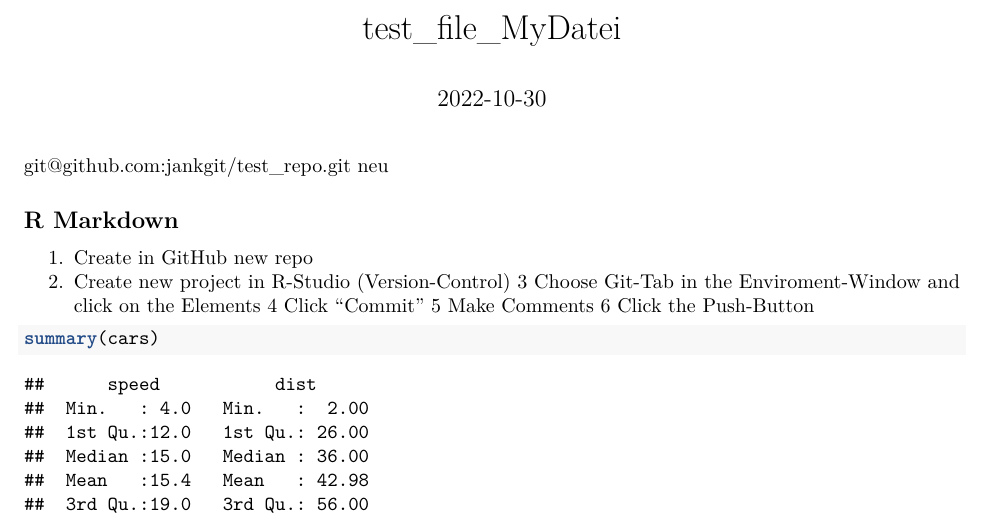
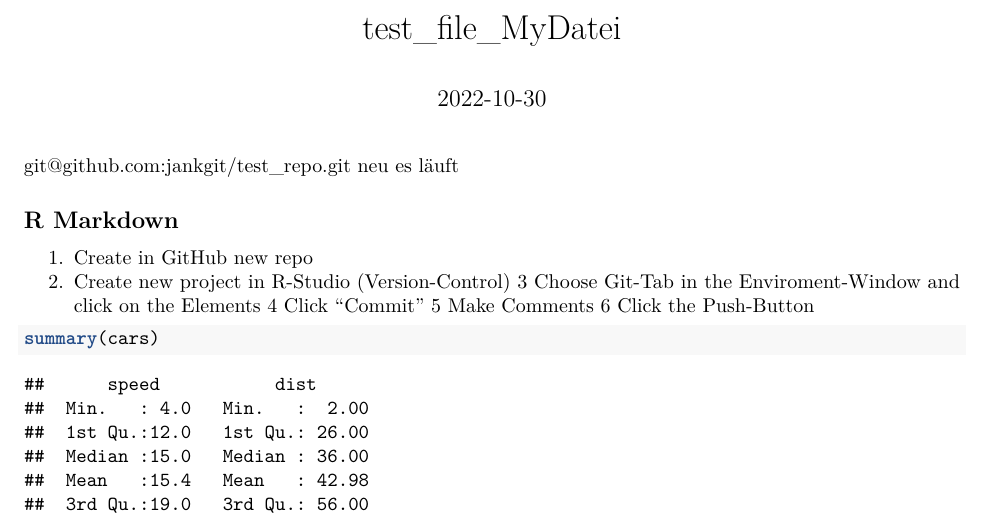
Before and after one commit to jankgit/test_repo, an R Markdown document (test_file_MyDatei.Rmd): part of page 1 of 2, cut so that both start at the same text. Rendered offline with R 4.5, knitr and Pandoc, then LaTeX, with nearby package versions.

```diff
--- a/test_file_MyDatei.Rmd
+++ b/test_file_MyDatei.Rmd
@@ -10,6 +10,7 @@
 
 git@github.com:jankgit/test_repo.git
 neu
+es läuft
 
 ## R Markdown
 
```
